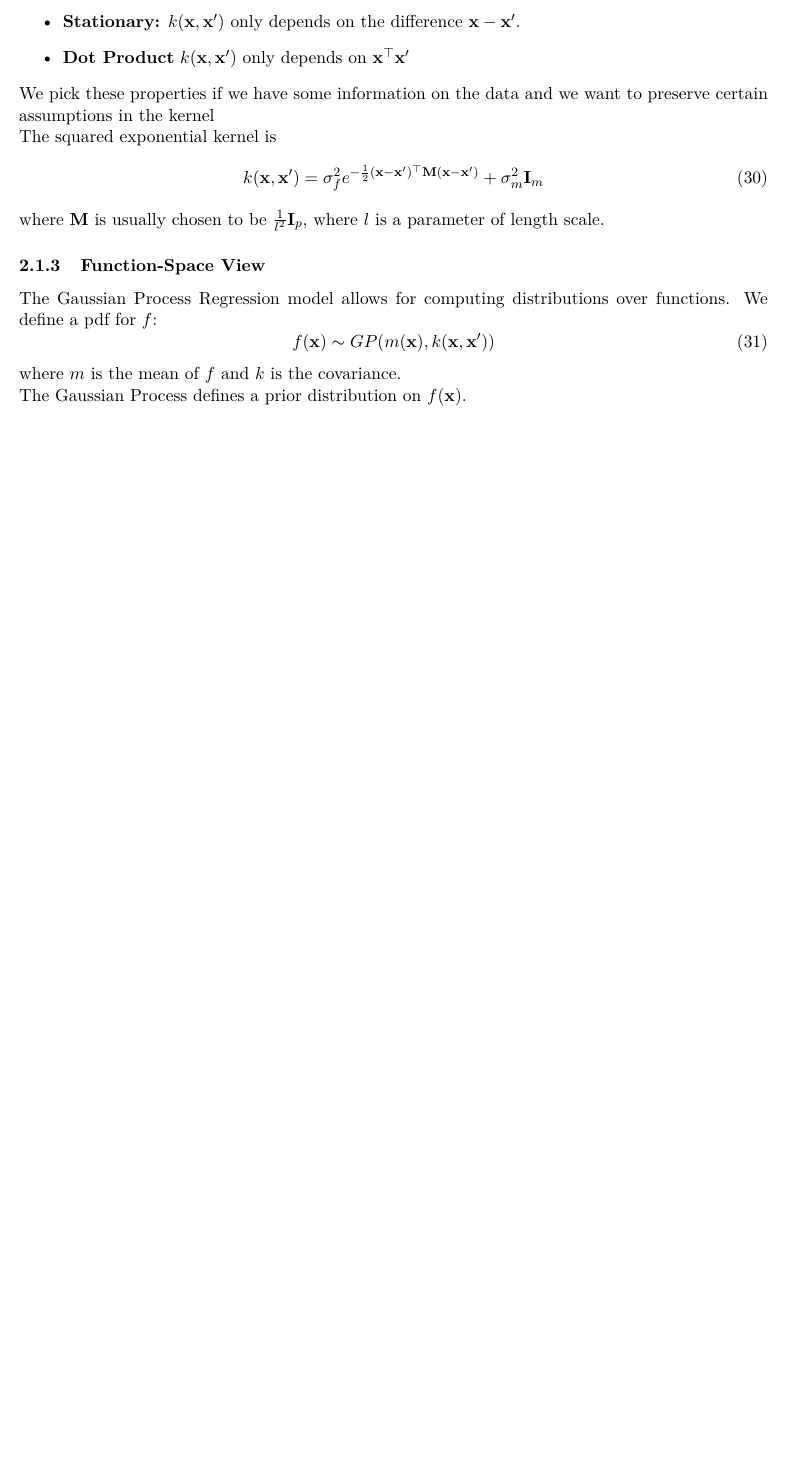
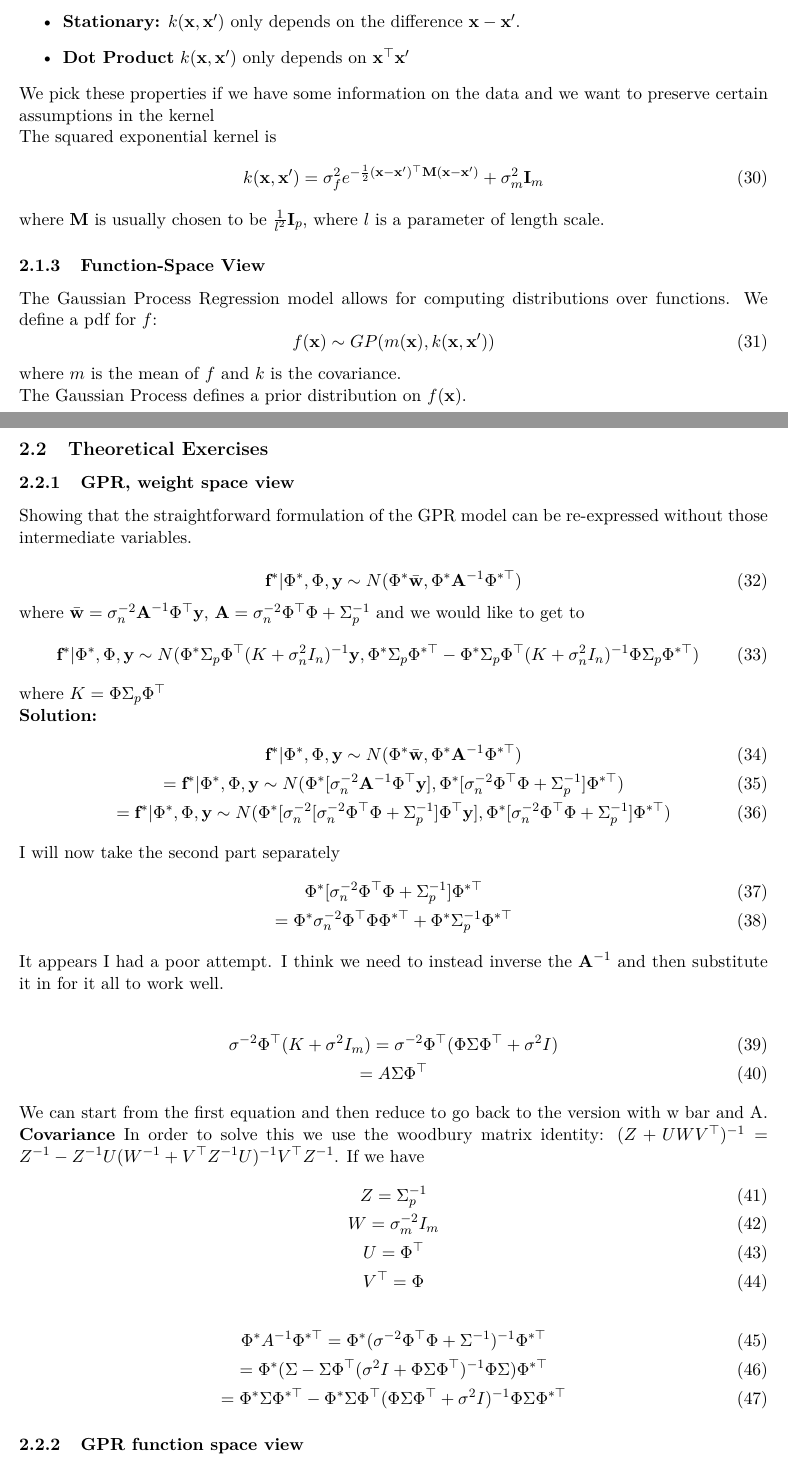
Before and after one commit to Hansespinosa2/emsse-notes, a LaTeX document (aos-1/notes/aos_1.tex): part of page 5 of 5 before the commit and two parts of pages 5 and 6 of 6 after it, the two joined at a grey line, cut so that both start at the same text, the shorter picture padded with empty space. Compiled offline with pdfLaTeX.

Commit message:
FInish practical session

```diff
--- a/aos-1/notes/aos_1.tex
+++ b/aos-1/notes/aos_1.tex
@@ -248,5 +248,54 @@ where $m$ is the mean of $f$ and $k$ is the covariance.
 
 The Gaussian Process defines a prior distribution on $f(\mathbf{x})$.
 
+\subsection{Theoretical Exercises}
+\subsubsection{GPR, weight space view}
+Showing that the straightforward formulation of the GPR model can be re-expressed without those intermediate variables.
+
+\begin{equation}
+  \textbf{f}^* | \Phi^*, \Phi, \textbf{y} \sim N(\Phi^* \bar{\textbf{w}}, \Phi^* \textbf{A}^{-1} \Phi^{* \top})
+\end{equation}
+where $\bar{\textbf{w}} = \sigma_n^{-2} \textbf{A}^{-1} \Phi^\top \textbf{y}$, $\textbf{A} = \sigma_n^{-2} \Phi^\top \Phi + \Sigma_p^{-1}$
+and we would like to get to
+\begin{equation}
+ \textbf{f}^* | \Phi^*, \Phi, \textbf{y} \sim N (\Phi^* \Sigma_p \Phi^\top (K + \sigma_n^2 I_n)^{-1} \textbf{y}, \Phi^* \Sigma_p \Phi^{* \top} - \Phi^* \Sigma_p \Phi^\top (K+\sigma_n^2 I_n)^{-1} \Phi \Sigma_p \Phi^{* \top})
+\end{equation}
+where $K=\Phi \Sigma_p \Phi^\top$
+
+\textbf{Solution:}
+\begin{gather}
+  \textbf{f}^* | \Phi^*, \Phi, \textbf{y} \sim N(\Phi^* \bar{\textbf{w}}, \Phi^* \textbf{A}^{-1} \Phi^{* \top}) \\
+  = \textbf{f}^* | \Phi^*, \Phi, \textbf{y} \sim N(\Phi^* [\sigma_n^{-2} \textbf{A}^{-1} \Phi^\top \textbf{y}], \Phi^* [\sigma_n^{-2} \Phi^\top \Phi + \Sigma_p^{-1}] \Phi^{* \top}) \\
+  =  \textbf{f}^* | \Phi^*, \Phi, \textbf{y} \sim N(\Phi^* [\sigma_n^{-2} [\sigma_n^{-2} \Phi^\top \Phi + \Sigma_p^{-1}] \Phi^\top \textbf{y}], \Phi^* [\sigma_n^{-2} \Phi^\top \Phi + \Sigma_p^{-1}] \Phi^{* \top})
+\end{gather}
+I will now take the second part separately
+\begin{gather}
+  \Phi^* [\sigma_n^{-2} \Phi^\top \Phi + \Sigma_p^{-1}] \Phi^{* \top} \\
+  = \Phi^* \sigma_n^{-2} \Phi^\top \Phi \Phi^{* \top} + \Phi^* \Sigma_p^{-1} \Phi^{* \top}
+\end{gather}
+It appears I had a poor attempt.
+I think we need to instead inverse the $\textbf{A}^{-1}$ and then substitute it in for it all to work well.
+
+\begin{gather}
+  \sigma^{-2} \Phi^\top (K + \sigma^{2} I_m) = \sigma^{-2} \Phi^\top (\Phi \Sigma \Phi^\top + \sigma^2 I) \\
+  = A \Sigma \Phi^\top
+\end{gather}
+We can start from the first equation and then reduce to go back to the version with w bar and A.
+
+\textbf{Covariance}
+In order to solve this we use the woodbury matrix identity: $(Z + UWV^\top)^{-1} = Z^{-1} - Z^{-1} U (W^{-1} + V^\top Z^{-1} U)^{-1} V^\top Z^{-1}$.
+If we have
+\begin{gather}
+  Z = \Sigma_p^{-1} \\
+  W = \sigma_m^{-2} I_m \\
+  U = \Phi^\top \\
+  V^\top = \Phi
+\end{gather}
+\begin{gather}
+  \Phi^* A^{-1} \Phi^{* \top} = \Phi^* (\sigma^{-2} \Phi^\top \Phi + \Sigma^{-1})^{-1} \Phi^{* \top} \\
+  = \Phi^* (\Sigma - \Sigma \Phi^\top(\sigma^{2} I + \Phi \Sigma \Phi^\top )^{-1} \Phi \Sigma) \Phi^{* \top} \\
+  = \Phi^* \Sigma \Phi^{* \top} - \Phi^* \Sigma \Phi^\top (\Phi \Sigma \Phi^\top + \sigma^2 I)^{-1} \Phi \Sigma \Phi^{* \top}
+\end{gather}
+\subsubsection{GPR function space view}
 
 \end{document}
```
Also changed, not shown: aos-1/code/tp3.py (added, +36 -0 lines), aos-1/files/TP3_GPR_enonce.pdf (added), aos-1/notes/aos_1.pdf.
